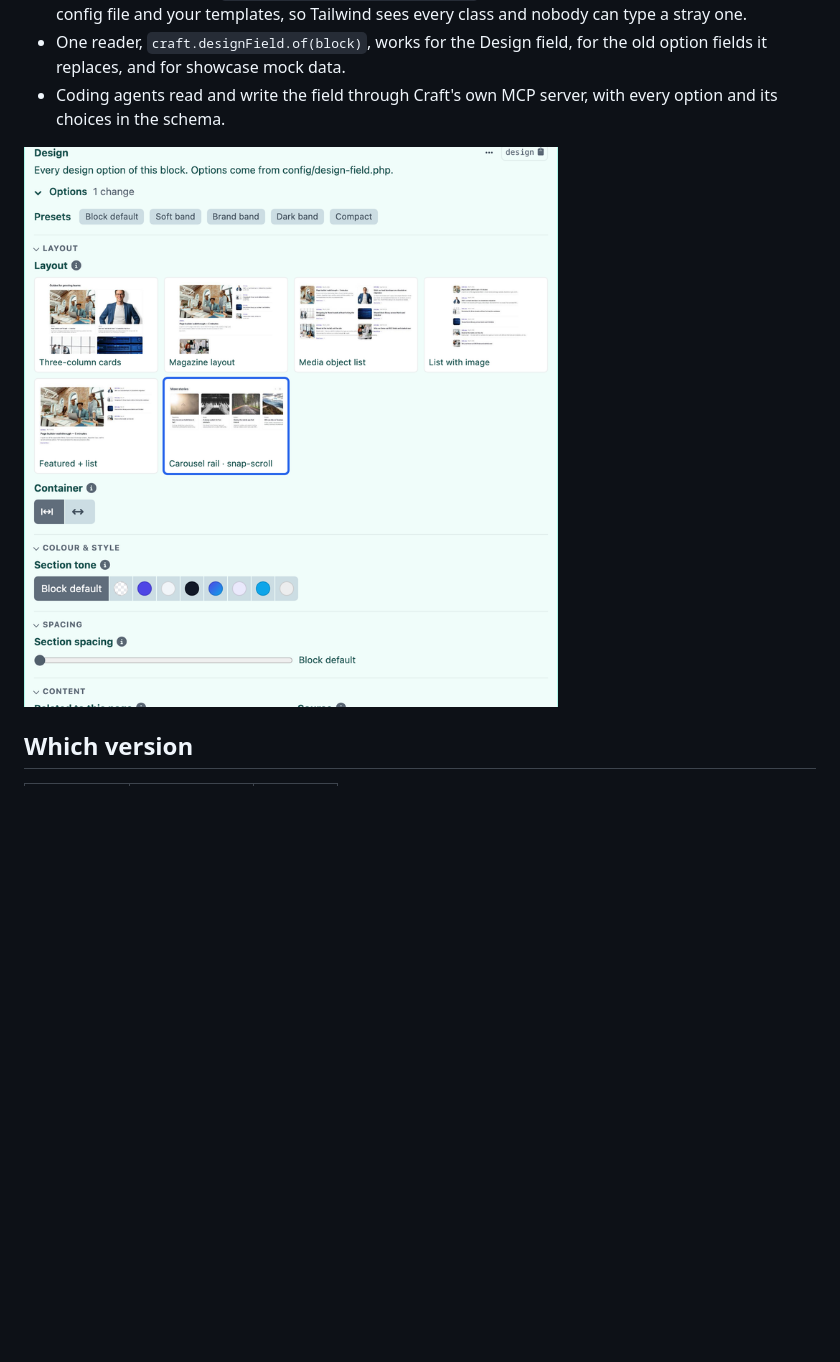
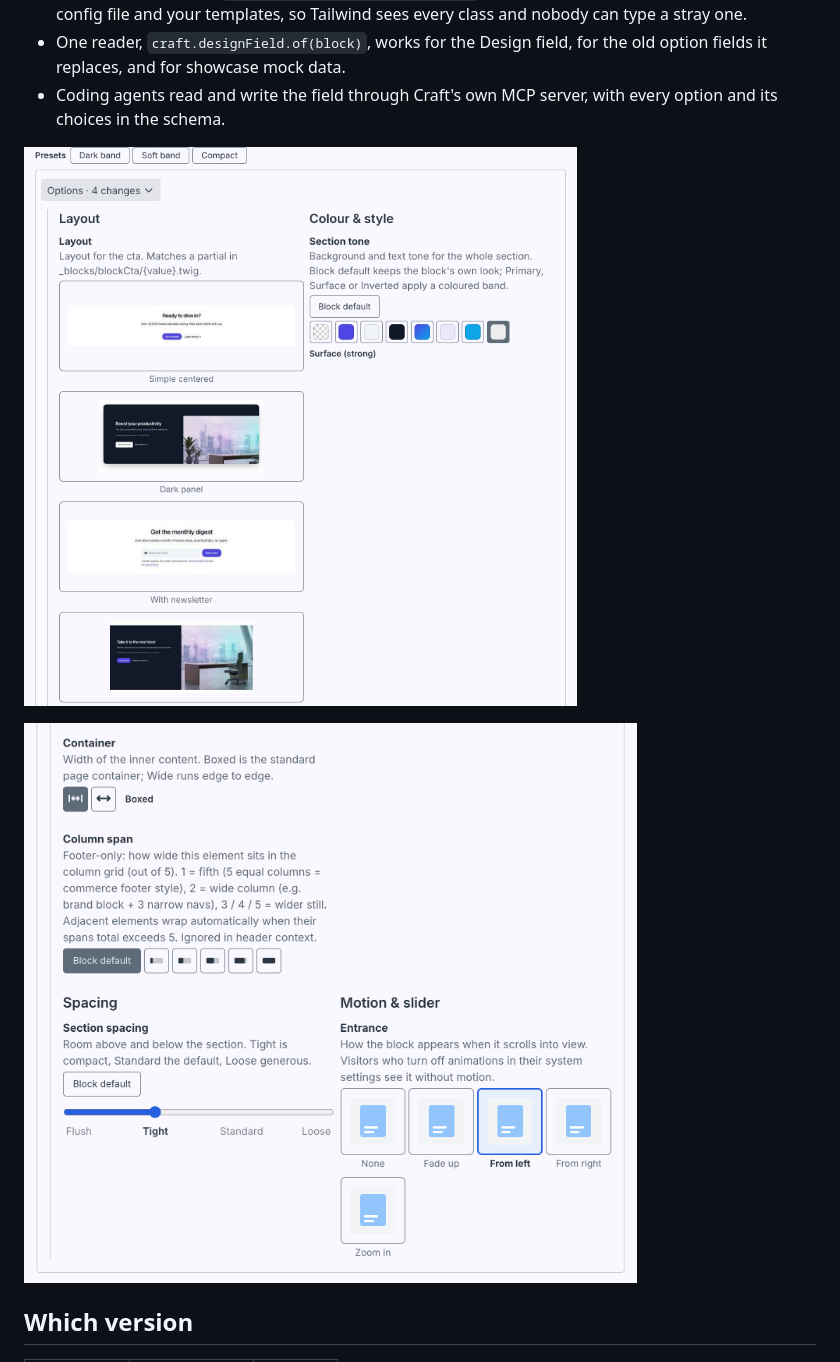
Before and after one commit to WMD-hosting/craft-design-field, a Markdown page: README.md, the part around the change. Rendered like a GitHub page; pictures changed too: resources/screenshots/panel-options.png (added), resources/screenshots/panel.png; blank space fills up the shorter version.

Commit message:
docs: README pictures of the Craft 6 panel

```diff
--- a/README.md
+++ b/README.md
@@ -8,7 +8,9 @@ One field for every design option of a block. Tone, spacing, layout, columns, al
 - One reader, `craft.designField.of(block)`, works for the Design field, for the old option fields it replaces, and for showcase mock data.
 - Coding agents read and write the field through Craft's own MCP server, with every option and its choices in the schema.
 
-![The Design panel in the entry editor: presets, layout tiles, swatches, sections](resources/screenshots/panel.png)
+![The Design panel on Craft 6: presets, layout pictures and colour swatches, in sections](resources/screenshots/panel.png)
+
+![Further down the same panel: icon buttons, a slider with named stops and motion cards](resources/screenshots/panel-options.png)
 
 ## Which version
 
```
